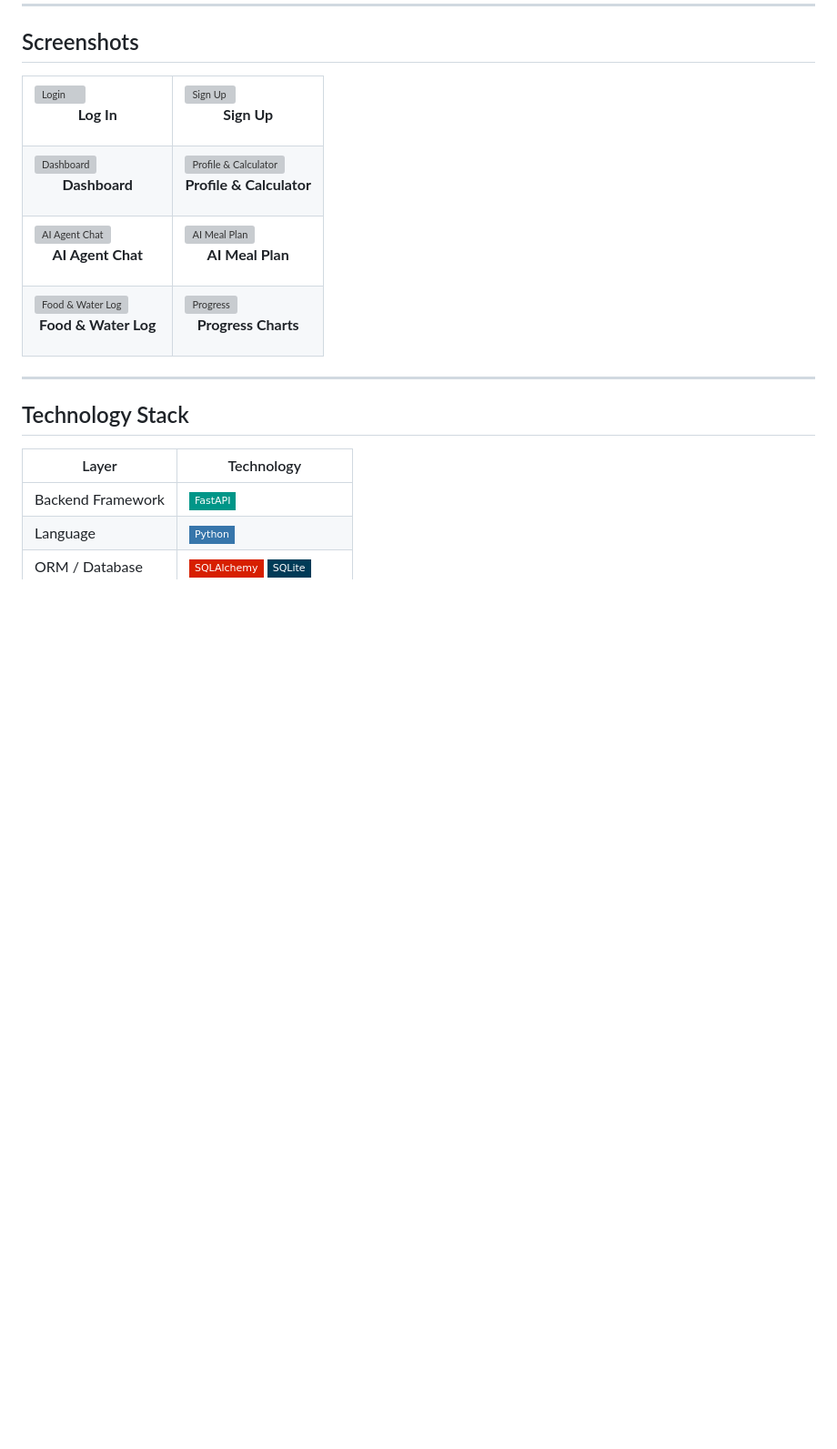
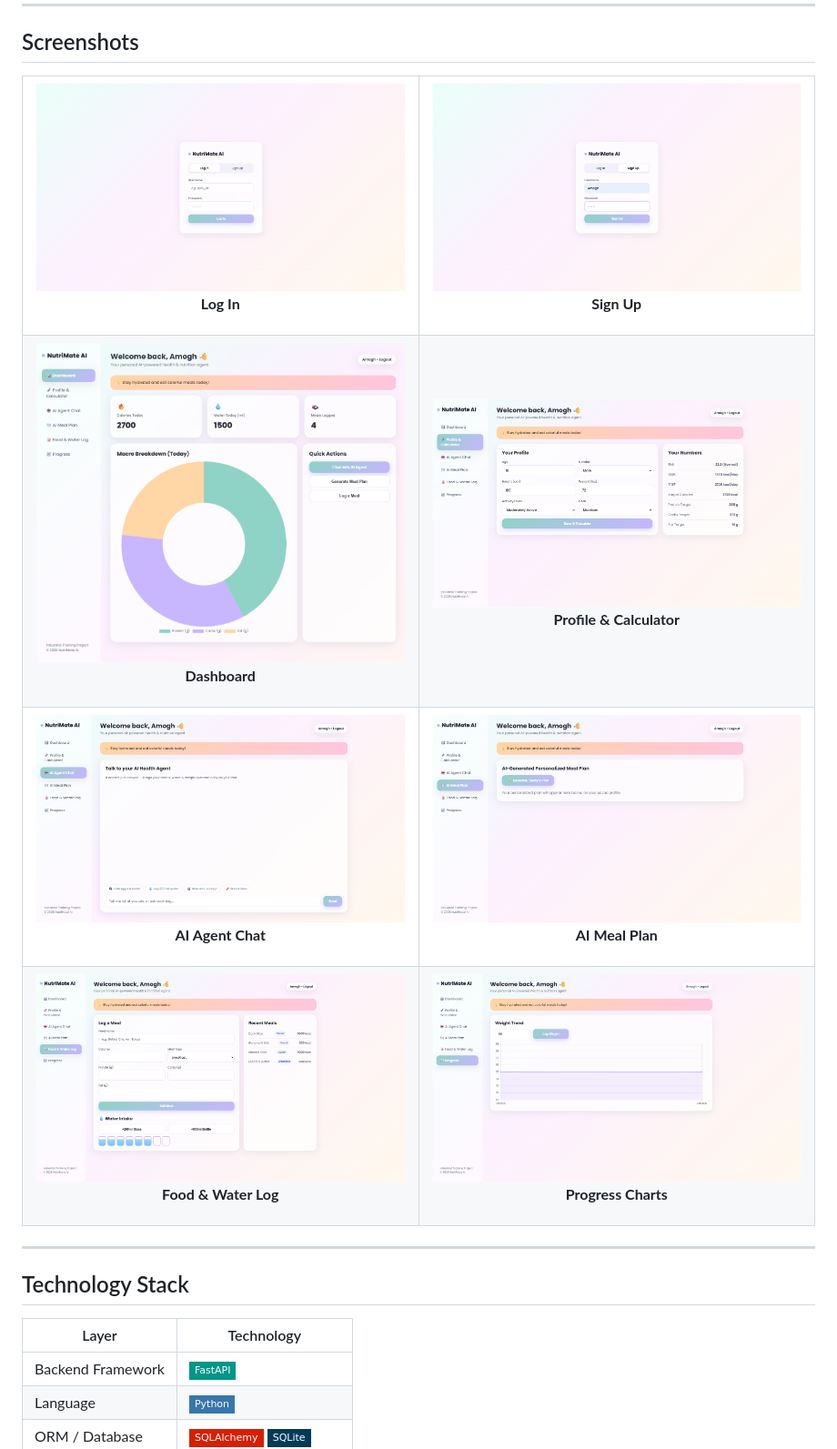
Before and after one commit to amoghvijay/Nutrimate-ai, a Markdown page: README.md, the part around one of its changes. Shown at 91% size. GitHub-like rendering; badges without logos; blank space fills up the shorter version; grey boxes are pictures that could not be loaded.

Commit message:
Fix image paths to match actual filenames

```diff
--- a/README.md
+++ b/README.md
@@ -127,20 +127,20 @@ sequenceDiagram
 
 <table>
 <tr>
-<td width="50%"><img src="screenshots/login.png" alt="Login"/><p align="center"><b>Log In</b></p></td>
-<td width="50%"><img src="screenshots/signup.png" alt="Sign Up"/><p align="center"><b>Sign Up</b></p></td>
+<td width="50%"><img src="screenshots/Log_In_Page.png" alt="Login"/><p align="center"><b>Log In</b></p></td>
+<td width="50%"><img src="screenshots/Sign_Up_Page.png" alt="Sign Up"/><p align="center"><b>Sign Up</b></p></td>
 </tr>
 <tr>
-<td width="50%"><img src="screenshots/dashboard.png" alt="Dashboard"/><p align="center"><b>Dashboard</b></p></td>
-<td width="50%"><img src="screenshots/profile-calculator.png" alt="Profile & Calculator"/><p align="center"><b>Profile & Calculator</b></p></td>
+<td width="50%"><img src="screenshots/Dashboard.png" alt="Dashboard"/><p align="center"><b>Dashboard</b></p></td>
+<td width="50%"><img src="screenshots/Profile_&_Calculator.png" alt="Profile & Calculator"/><p align="center"><b>Profile & Calculator</b></p></td>
 </tr>
 <tr>
-<td width="50%"><img src="screenshots/ai-chat.png" alt="AI Agent Chat"/><p align="center"><b>AI Agent Chat</b></p></td>
-<td width="50%"><img src="screenshots/meal-plan.png" alt="AI Meal Plan"/><p align="center"><b>AI Meal Plan</b></p></td>
+<td width="50%"><img src="screenshots/AI_Agent_ChatBot.png" alt="AI Agent Chat"/><p align="center"><b>AI Agent Chat</b></p></td>
+<td width="50%"><img src="screenshots/AI_Meal_Plan_Generator.png" alt="AI Meal Plan"/><p align="center"><b>AI Meal Plan</b></p></td>
 </tr>
 <tr>
-<td width="50%"><img src="screenshots/food-water-log.png" alt="Food & Water Log"/><p align="center"><b>Food & Water Log</b></p></td>
-<td width="50%"><img src="screenshots/progress.png" alt="Progress"/><p align="center"><b>Progress Charts</b></p></td>
+<td width="50%"><img src="screenshots/Food_&_Water_Loged_Manager.png" alt="Food & Water Log"/><p align="center"><b>Food & Water Log</b></p></td>
+<td width="50%"><img src="screenshots/Progress_Graph_Generator.png" alt="Progress"/><p align="center"><b>Progress Charts</b></p></td>
 </tr>
 </table>
 
```
Also changed, not shown: other parts of README.md (+1 -1 lines).
